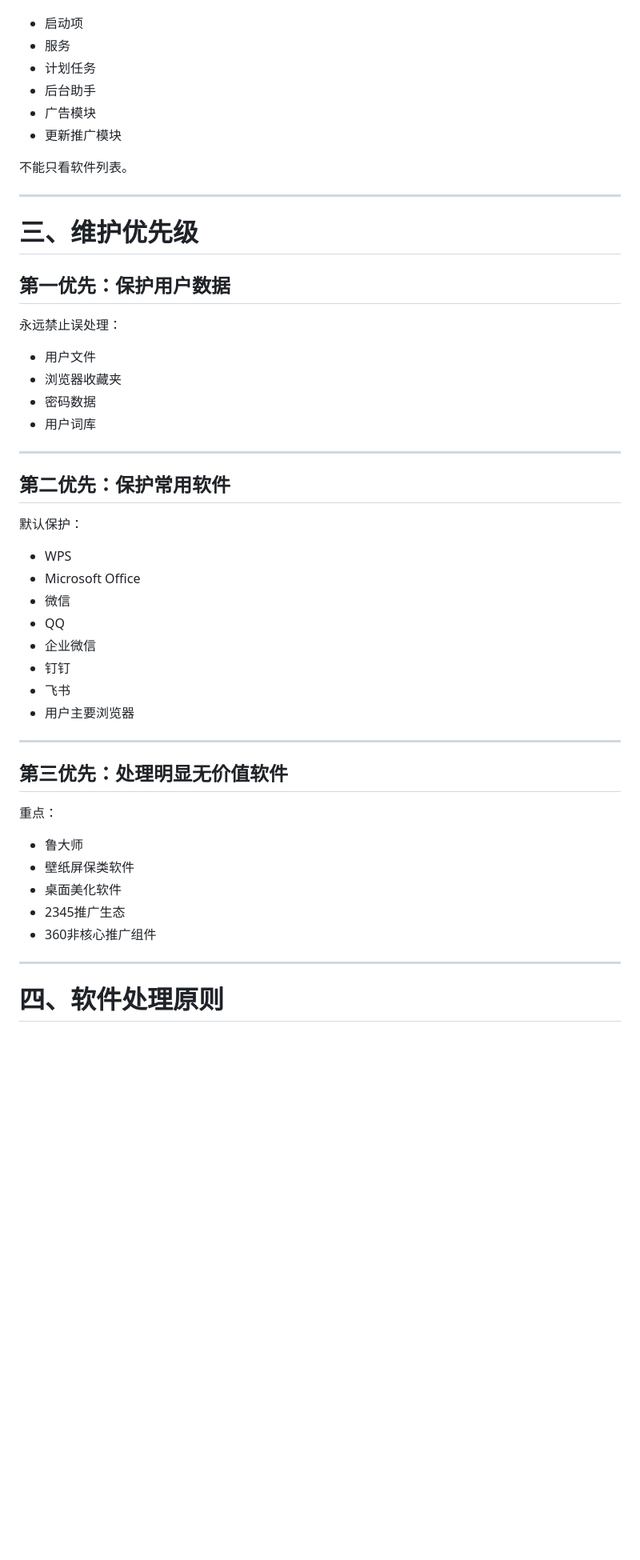
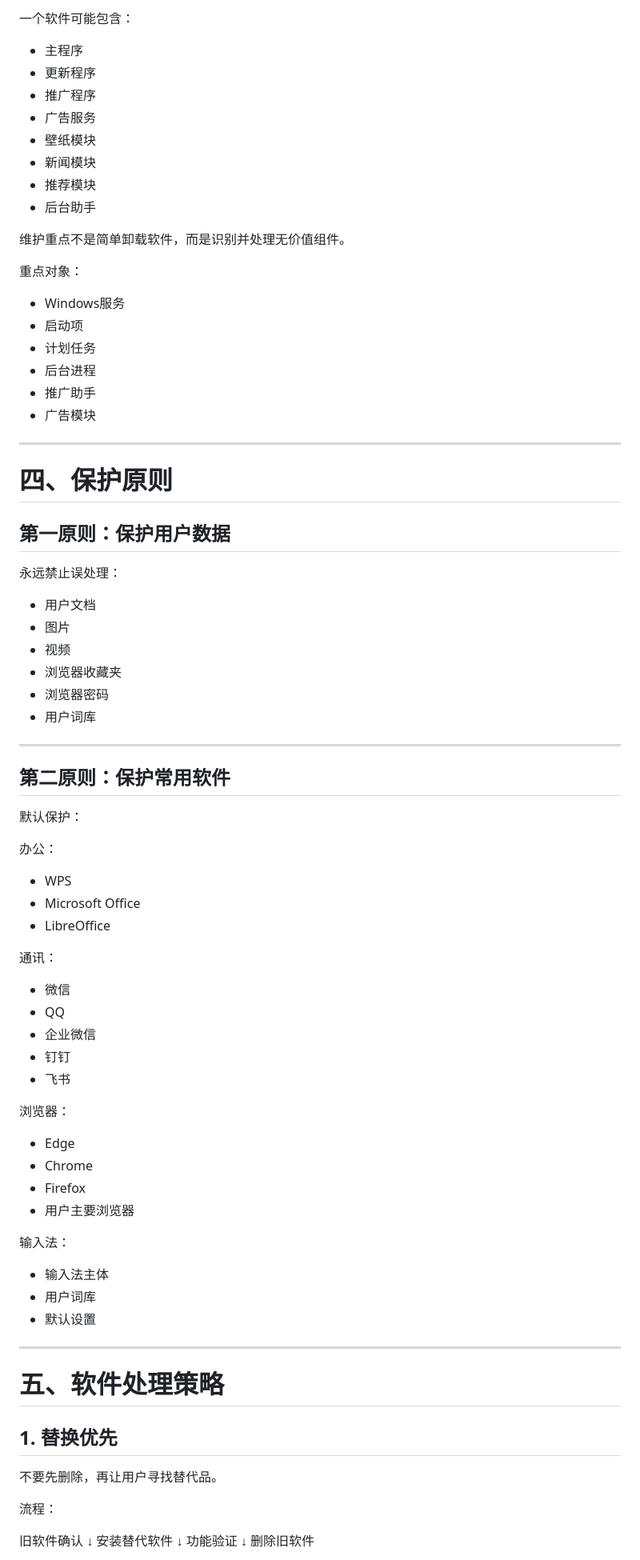
Before and after one commit to ljlh94024-alt/jianxiutiantian1, a Markdown page: docs/项目设计理念与维护原则.md, the part around one of its changes. Shown at 80% size. GitHub-like rendering; blank space fills up the shorter version.

```diff
--- a/docs/项目设计理念与维护原则.md
+++ b/docs/项目设计理念与维护原则.md
@@ -57,54 +84,89 @@
 
+一个软件可能包含：
+
+- 主程序
+- 更新程序
+- 推广程序
+- 广告服务
+- 壁纸模块
+- 新闻模块
+- 推荐模块
+- 后台助手
+
+维护重点不是简单卸载软件，而是识别并处理无价值组件。
+
+重点对象：
+
+- Windows服务
 - 启动项
-- 服务
 - 计划任务
-- 后台助手
+- 后台进程
+- 推广助手
 - 广告模块
-- 更新推广模块
-
-不能只看软件列表。
 
 ---
 
-# 三、维护优先级
+# 四、保护原则
 
-## 第一优先：保护用户数据
+## 第一原则：保护用户数据
 
 永远禁止误处理：
 
-- 用户文件
+- 用户文档
+- 图片
+- 视频
 - 浏览器收藏夹
-- 密码数据
+- 浏览器密码
 - 用户词库
 
 ---
 
-## 第二优先：保护常用软件
+## 第二原则：保护常用软件
 
 默认保护：
 
+办公：
+
 - WPS
 - Microsoft Office
+- LibreOffice
+
+通讯：
+
 - 微信
 - QQ
 - 企业微信
 - 钉钉
 - 飞书
+
+浏览器：
+
+- Edge
+- Chrome
+- Firefox
 - 用户主要浏览器
+
+输入法：
+
+- 输入法主体
+- 用户词库
+- 默认设置
 
 ---
 
-## 第三优先：处理明显无价值软件
+# 五、软件处理策略
 
-重点：
+## 1. 替换优先
 
-- 鲁大师
-- 壁纸屏保类软件
-- 桌面美化软件
-- 2345推广生态
-- 360非核心推广组件
+不要先删除，再让用户寻找替代品。
 
----
+流程：
 
-# 四、软件处理原则
+旧软件确认
+↓
+安装替代软件
+↓
+功能验证
+↓
+删除旧软件
 
```
Also changed, not shown: other parts of docs/项目设计理念与维护原则.md (+220 -89 lines).
